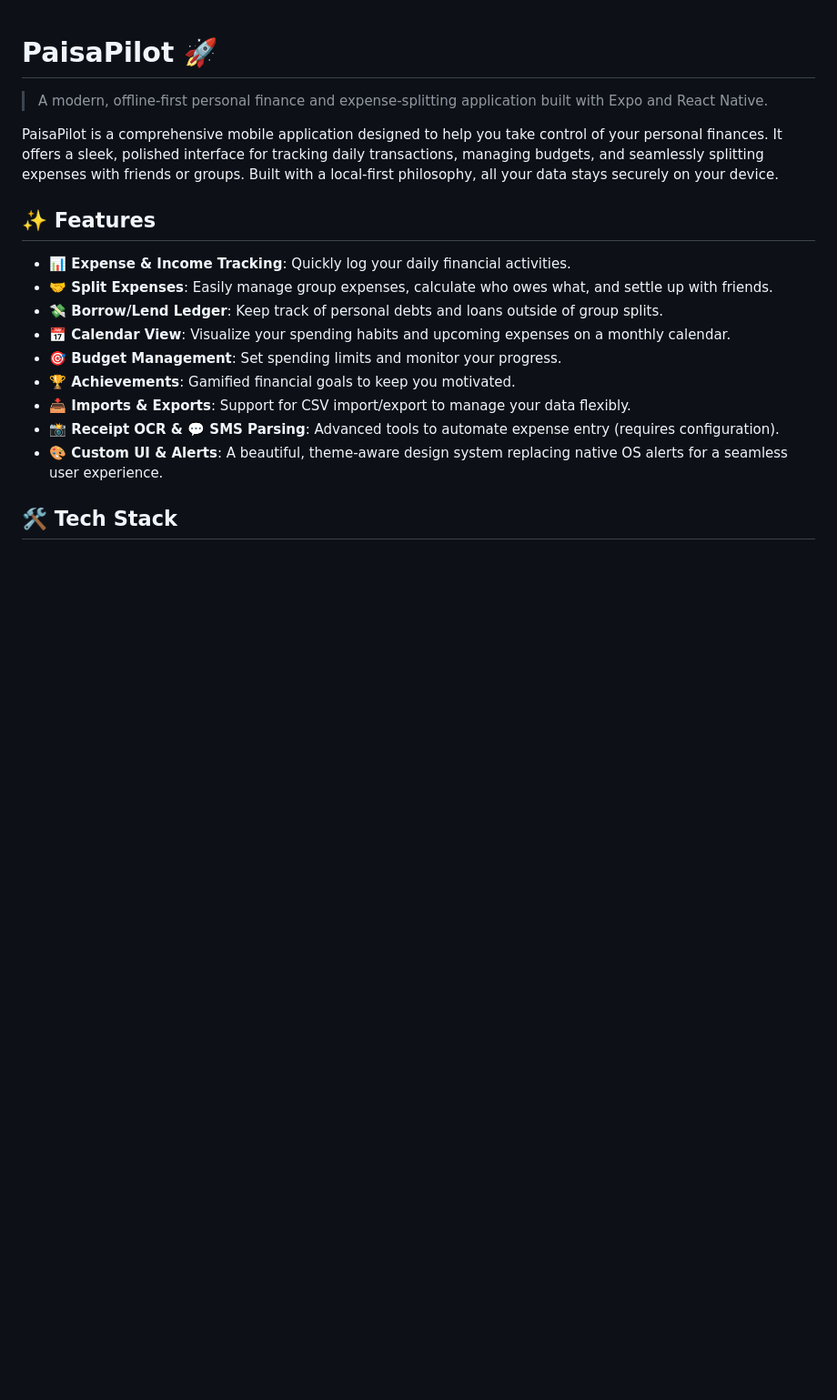
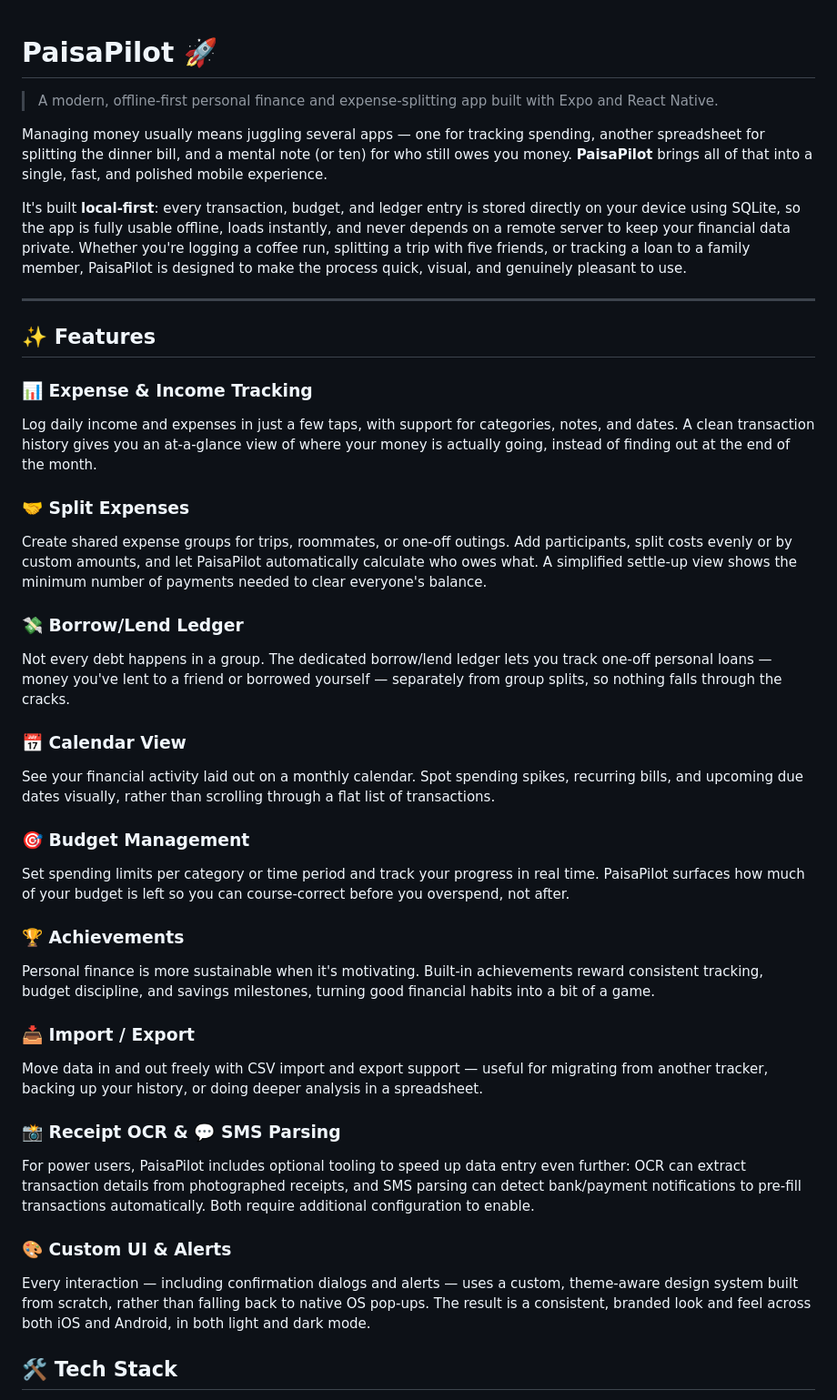
Before and after one commit to shahidansari311/PaisaPilot, a Markdown page: README.md, the part around one of its changes. Shown at 91% size. Drawn GitHub-style; blank space fills up the shorter version.

```diff
--- a/README.md
+++ b/README.md
@@ -1,20 +1,41 @@
 # PaisaPilot 🚀
 
-> A modern, offline-first personal finance and expense-splitting application built with Expo and React Native.
+> A modern, offline-first personal finance and expense-splitting app built with Expo and React Native.
 
-PaisaPilot is a comprehensive mobile application designed to help you take control of your personal finances. It offers a sleek, polished interface for tracking daily transactions, managing budgets, and seamlessly splitting expenses with friends or groups. Built with a local-first philosophy, all your data stays securely on your device.
+Managing money usually means juggling several apps — one for tracking spending, another spreadsheet for splitting the dinner bill, and a mental note (or ten) for who still owes you money. **PaisaPilot** brings all of that into a single, fast, and polished mobile experience.
+
+It's built **local-first**: every transaction, budget, and ledger entry is stored directly on your device using SQLite, so the app is fully usable offline, loads instantly, and never depends on a remote server to keep your financial data private. Whether you're logging a coffee run, splitting a trip with five friends, or tracking a loan to a family member, PaisaPilot is designed to make the process quick, visual, and genuinely pleasant to use.
+
+---
 
 ## ✨ Features
 
-- **📊 Expense & Income Tracking**: Quickly log your daily financial activities.
-- **🤝 Split Expenses**: Easily manage group expenses, calculate who owes what, and settle up with friends.
-- **💸 Borrow/Lend Ledger**: Keep track of personal debts and loans outside of group splits.
-- **📅 Calendar View**: Visualize your spending habits and upcoming expenses on a monthly calendar.
-- **🎯 Budget Management**: Set spending limits and monitor your progress.
-- **🏆 Achievements**: Gamified financial goals to keep you motivated.
-- **📥 Imports & Exports**: Support for CSV import/export to manage your data flexibly.
-- **📸 Receipt OCR & 💬 SMS Parsing**: Advanced tools to automate expense entry (requires configuration).
-- **🎨 Custom UI & Alerts**: A beautiful, theme-aware design system replacing native OS alerts for a seamless user experience.
+### 📊 Expense & Income Tracking
+Log daily income and expenses in just a few taps, with support for categories, notes, and dates. A clean transaction history gives you an at-a-glance view of where your money is actually going, instead of finding out at the end of the month.
+
+### 🤝 Split Expenses
+Create shared expense groups for trips, roommates, or one-off outings. Add participants, split costs evenly or by custom amounts, and let PaisaPilot automatically calculate who owes what. A simplified settle-up view shows the minimum number of payments needed to clear everyone's balance.
+
+### 💸 Borrow/Lend Ledger
+Not every debt happens in a group. The dedicated borrow/lend ledger lets you track one-off personal loans — money you've lent to a friend or borrowed yourself — separately from group splits, so nothing falls through the cracks.
+
+### 📅 Calendar View
+See your financial activity laid out on a monthly calendar. Spot spending spikes, recurring bills, and upcoming due dates visually, rather than scrolling through a flat list of transactions.
+
+### 🎯 Budget Management
+Set spending limits per category or time period and track your progress in real time. PaisaPilot surfaces how much of your budget is left so you can course-correct before you overspend, not after.
+
+### 🏆 Achievements
+Personal finance is more sustainable when it's motivating. Built-in achievements reward consistent tracking, budget discipline, and savings milestones, turning good financial habits into a bit of a game.
+
+### 📥 Import / Export
+Move data in and out freely with CSV import and export support — useful for migrating from another tracker, backing up your history, or doing deeper analysis in a spreadsheet.
+
+### 📸 Receipt OCR & 💬 SMS Parsing
+For power users, PaisaPilot includes optional tooling to speed up data entry even further: OCR can extract transaction details from photographed receipts, and SMS parsing can detect bank/payment notifications to pre-fill transactions automatically. Both require additional configuration to enable.
+
+### 🎨 Custom UI & Alerts
+Every interaction — including confirmation dialogs and alerts — uses a custom, theme-aware design system built from scratch, rather than falling back to native OS pop-ups. The result is a consistent, branded look and feel across both iOS and Android, in both light and dark mode.
 
 ## 🛠️ Tech Stack
 
```
Also changed, not shown: other parts of README.md (+90 -26 lines).
